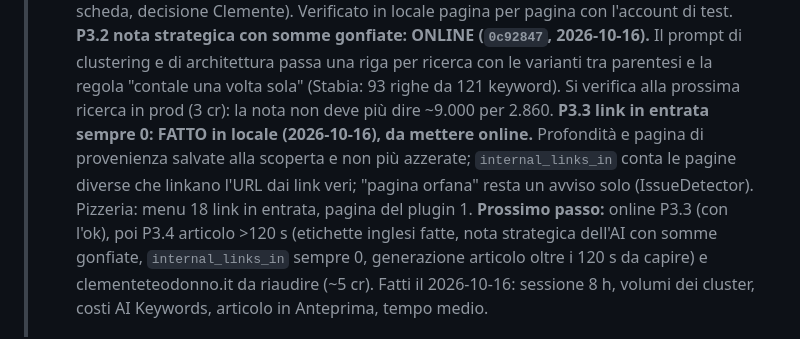
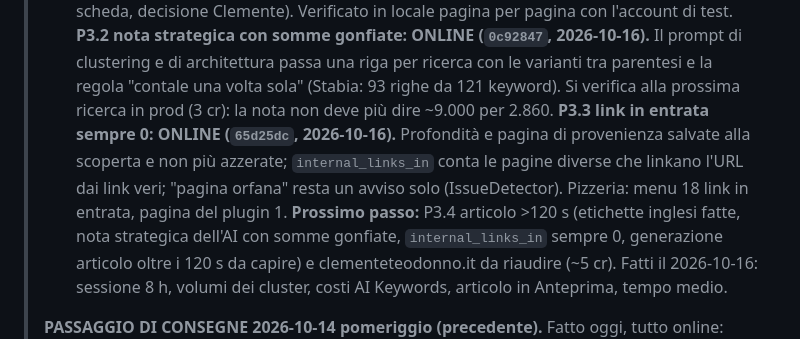
Before and after one commit to clembeweb/ainstein-seo-toolkit, a Markdown page: docs/LANCIO-LINKEDIN.md, the part around the change. GitHub-like rendering.

Commit message:
docs: P3.3 online
Co-Authored-By: Claude Fable 5.1 <noreply@anthropic.com>

```diff
--- a/docs/LANCIO-LINKEDIN.md
+++ b/docs/LANCIO-LINKEDIN.md
@@ -155,10 +155,10 @@
 > **P3.2 nota strategica con somme gonfiate: ONLINE (`0c92847`, 2026-10-16).** Il prompt di clustering e
 > di architettura passa una riga per ricerca con le varianti tra parentesi e la regola "contale una volta sola" (Stabia: 93
 > righe da 121 keyword). Si verifica alla prossima ricerca in prod (3 cr): la nota non deve più dire ~9.000 per 2.860.
-> **P3.3 link in entrata sempre 0: FATTO in locale (2026-10-16), da mettere online.** Profondità e pagina di provenienza
+> **P3.3 link in entrata sempre 0: ONLINE (`65d25dc`, 2026-10-16).** Profondità e pagina di provenienza
 > salvate alla scoperta e non più azzerate; `internal_links_in` conta le pagine diverse che linkano l'URL dai link veri;
 > "pagina orfana" resta un avviso solo (IssueDetector). Pizzeria: menu 18 link in entrata, pagina del plugin 1.
-> **Prossimo passo:** online P3.3 (con l'ok), poi P3.4 articolo >120 s (etichette inglesi fatte,
+> **Prossimo passo:** P3.4 articolo >120 s (etichette inglesi fatte,
 > nota strategica dell'AI con somme gonfiate, `internal_links_in` sempre 0, generazione articolo oltre i 120 s da capire)
 > e clementeteodonno.it da riaudire (~5 cr). Fatti il 2026-10-16: sessione 8 h, volumi dei cluster, costi AI Keywords,
 > articolo in Anteprima, tempo medio.
```
